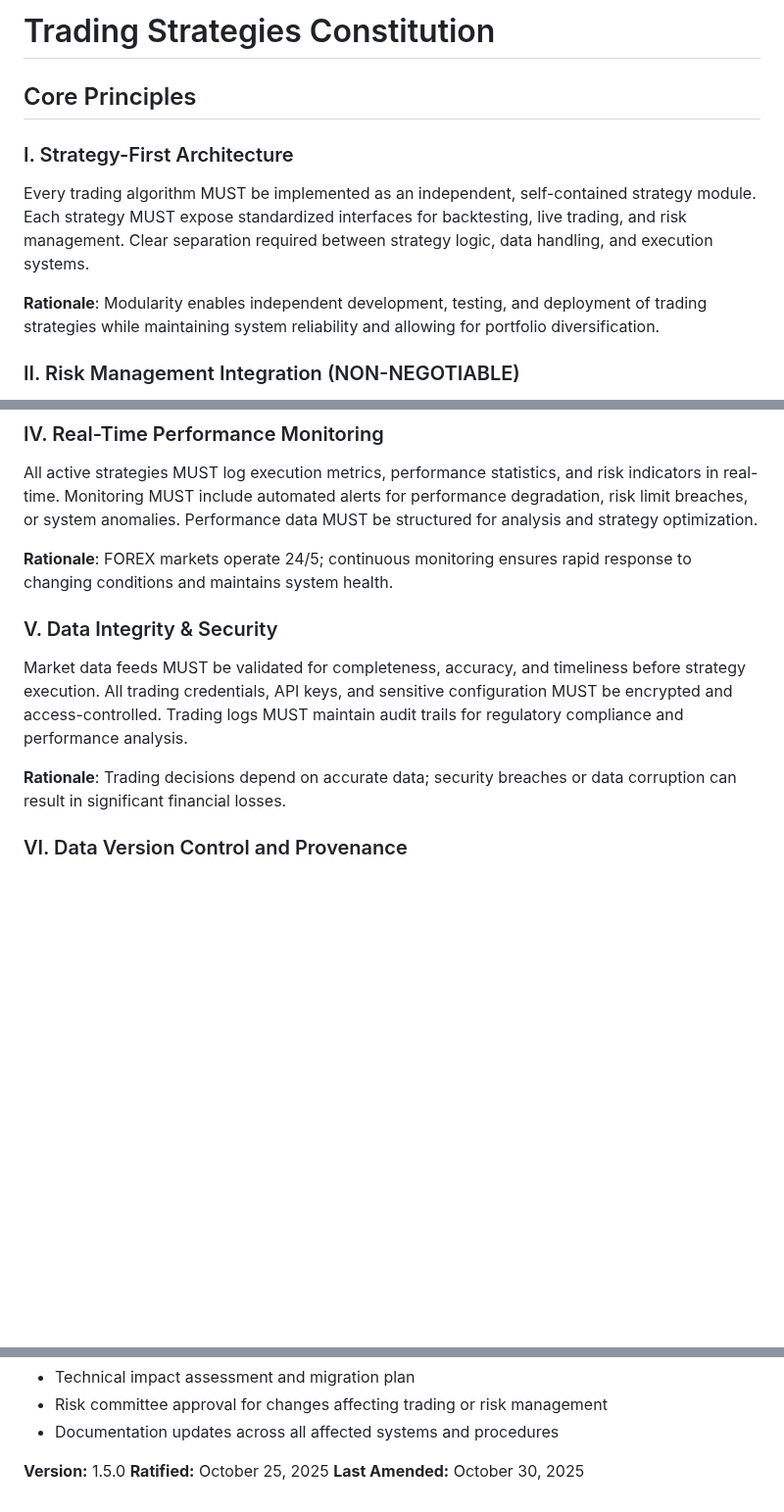
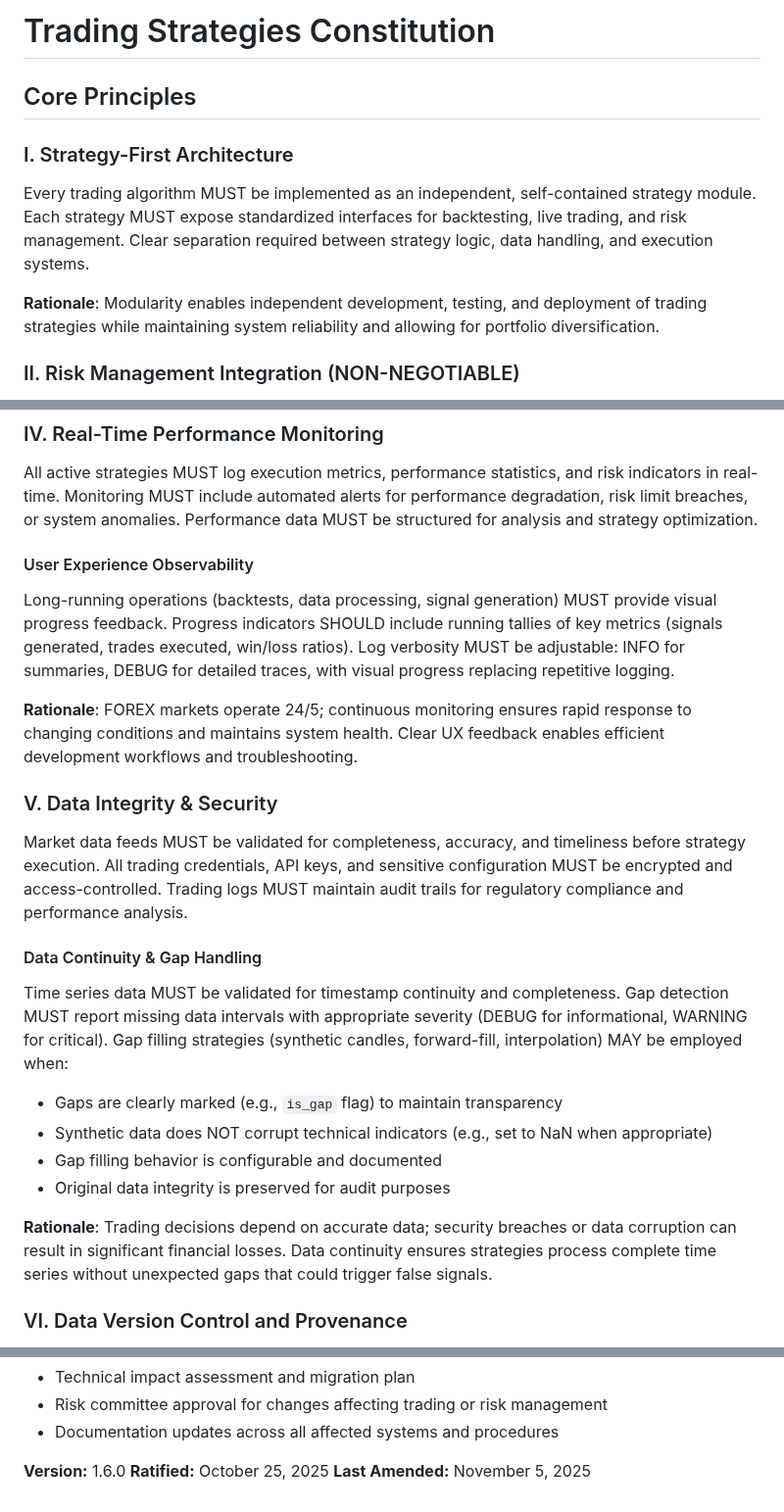
Before and after one commit to Gitchegumi/quantpipe, a Markdown page: .specify/memory/constitution.md, 3 parts joined by grey strips. Shown at 98% size. Rendered like a GitHub page; blank space fills up the shorter version.

Commit message:
docs: amend constitution to v1.6.0 (data continuity + UX observability)
- Principle IV: Added User Experience Observability section
  - Require visual progress feedback for long operations
  - Mandate running tallies in progress indicators
  - Specify log verbosity guidelines (INFO/DEBUG)

- Principle V: Added Data Continuity & Gap Handling section
  - Require timestamp continuity validation
  - Define gap detection severity levels
  - Specify gap filling strategy guidelines
  - Ensure transparency (is_gap flag) and indicator integrity (NaN)

- Updated version 1.5.0  1.6.0 (MINOR bump)
- Updated Last Amended to 2025-11-05
- Added Sync Impact Report documenting changes
- Updated CHANGELOG.md with constitution amendment details

```diff
--- a/.specify/memory/constitution.md
+++ b/.specify/memory/constitution.md
@@ -1,18 +1,22 @@
 <!--
 Sync Impact Report:
-- Version change: 1.4.0 → 1.5.0
-- Modified principles: Principle X - Code Quality Automation & Linting (added markdownlint requirement)
-- Added sections: Markdownlint quality tool in Principle X
+- Version change: 1.5.0 → 1.6.0
+- Modified principles:
+  - Principle V - Data Integrity & Security (added data continuity requirements)
+  - Principle IV - Real-Time Performance Monitoring (added UX observability guidance)
+- Added sections:
+  - Data Continuity & Gap Handling (Principle V)
+  - User Experience Observability (Principle IV)
 - Removed sections: None
 - Templates requiring updates:
-  ✅ plan-template.md - Compatible (already references code quality)
-  ✅ tasks-template.md - Should include markdownlint validation tasks
+  ✅ plan-template.md - Compatible (already references data quality and monitoring)
   ✅ spec-template.md - Compatible (no changes needed)
+  ✅ tasks-template.md - Should include data quality validation tasks
   ✅ agent-file-template.md - Already updated in v1.2.0
 - Follow-up TODOs:
-  - Ensure all Markdown files pass markdownlint validation
-  - Configure markdownlint rules in .markdownlint.json or .markdownlintrc
-  - Add markdownlint to quality workflow
+  - Ensure all data ingestion implements gap detection and handling
+  - Verify progress bars/UX feedback in all long-running operations
+  - Update testing guidelines to include data continuity tests
 -->
 
 # Trading Strategies Constitution
@@ -55,7 +59,13 @@ All active strategies MUST log execution metrics, performance statistics, and ri
 Monitoring MUST include automated alerts for performance degradation, risk limit breaches, or system anomalies.
 Performance data MUST be structured for analysis and strategy optimization.
 
-**Rationale**: FOREX markets operate 24/5; continuous monitoring ensures rapid response to changing conditions and maintains system health.
+#### User Experience Observability
+
+Long-running operations (backtests, data processing, signal generation) MUST provide visual progress feedback.
+Progress indicators SHOULD include running tallies of key metrics (signals generated, trades executed, win/loss ratios).
+Log verbosity MUST be adjustable: INFO for summaries, DEBUG for detailed traces, with visual progress replacing repetitive logging.
+
+**Rationale**: FOREX markets operate 24/5; continuous monitoring ensures rapid response to changing conditions and maintains system health. Clear UX feedback enables efficient development workflows and troubleshooting.
 
 ### V. Data Integrity & Security
 
@@ -63,7 +73,18 @@ Market data feeds MUST be validated for completeness, accuracy, and timeliness b
 All trading credentials, API keys, and sensitive configuration MUST be encrypted and access-controlled.
 Trading logs MUST maintain audit trails for regulatory compliance and performance analysis.
 
-**Rationale**: Trading decisions depend on accurate data; security breaches or data corruption can result in significant financial losses.
+#### Data Continuity & Gap Handling
+
+Time series data MUST be validated for timestamp continuity and completeness.
+Gap detection MUST report missing data intervals with appropriate severity (DEBUG for informational, WARNING for critical).
+Gap filling strategies (synthetic candles, forward-fill, interpolation) MAY be employed when:
+
+- Gaps are clearly marked (e.g., `is_gap` flag) to maintain transparency
+- Synthetic data does NOT corrupt technical indicators (e.g., set to NaN when appropriate)
+- Gap filling behavior is configurable and documented
+- Original data integrity is preserved for audit purposes
+
+**Rationale**: Trading decisions depend on accurate data; security breaches or data corruption can result in significant financial losses. Data continuity ensures strategies process complete time series without unexpected gaps that could trigger false signals.
 
 ### VI. Data Version Control and Provenance
 
@@ -278,6 +299,6 @@ Amendments require:
 - Risk committee approval for changes affecting trading or risk management
 - Documentation updates across all affected systems and procedures
 
-**Version:** 1.5.0
+**Version:** 1.6.0
 **Ratified:** October 25, 2025
-**Last Amended:** October 30, 2025
+**Last Amended:** November 5, 2025
```
Also changed, not shown: CHANGELOG.md (+23 -0 lines).
